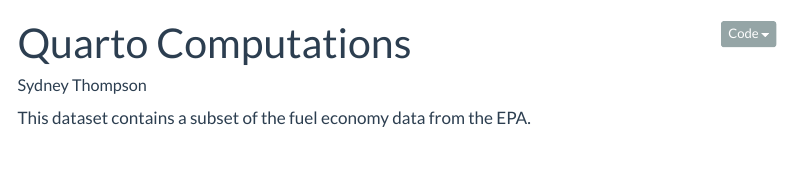
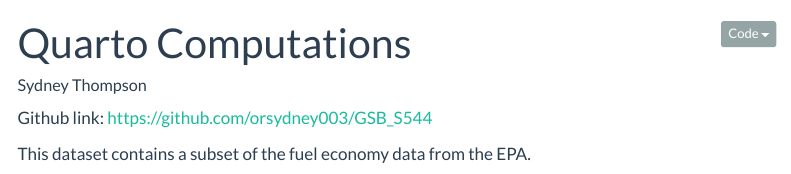
Before and after one commit to orsydney003/GSB_S544, a Quarto document (Week 1/computations.qmd): the page in a window 1100 px wide, from its top. Rendered offline with R 4.5, knitr and Pandoc in place of Quarto, with nearby package versions; some code elsewhere in the file could not run offline; menus at the side of the page are left out.

Commit message:
added Github link to top of qmd file
Lab 0

```diff
--- a/Week 1/computations.qmd
+++ b/Week 1/computations.qmd
@@ -11,6 +11,8 @@ format:
        code-fold: true
 theme: flatly
 ---
+
+Github link: https://github.com/orsydney003/GSB_S544
 
 This dataset contains a subset of the fuel economy data from the EPA.
 
```
Also changed, not shown: Week 1/computations.html.
